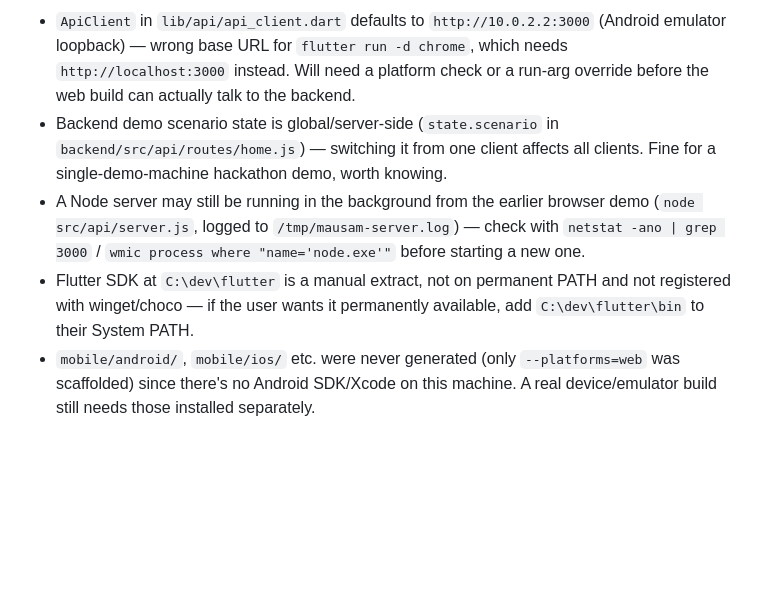
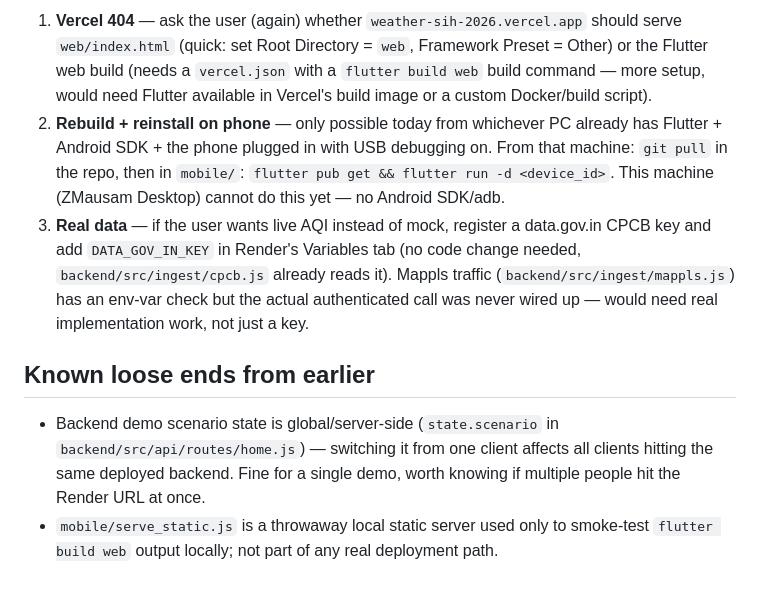
Before and after one commit to Vaibhav6780/Mausam-SIH2026, a Markdown page: CONTEXT.md, the part around one of its changes. Rendered like a GitHub page; blank space fills up the shorter version.

Commit message:
Update session context: Render deploy live, Vercel 404 unresolved
Co-Authored-By: Claude Sonnet 5 <noreply@anthropic.com>
Claude-Session: https://claude.ai/code/session_01QsjY2nQFFCi1z59RjkQT3Q

```diff
--- a/CONTEXT.md
+++ b/CONTEXT.md
@@ -74,20 +80,28 @@ resolve cleanly (this was interrupted mid-command, never got output).
 
-- `ApiClient` in `lib/api/api_client.dart` defaults to `http://10.0.2.2:3000`
-  (Android emulator loopback) — wrong base URL for `flutter run -d chrome`,
-  which needs `http://localhost:3000` instead. Will need a platform check or
-  a run-arg override before the web build can actually talk to the backend.
+1. **Vercel 404** — ask the user (again) whether `weather-sih-2026.vercel.app`
+   should serve `web/index.html` (quick: set Root Directory = `web`,
+   Framework Preset = Other) or the Flutter web build (needs a
+   `vercel.json` with a `flutter build web` build command — more setup,
+   would need Flutter available in Vercel's build image or a custom
+   Docker/build script).
+2. **Rebuild + reinstall on phone** — only possible today from whichever PC
+   already has Flutter + Android SDK + the phone plugged in with USB
+   debugging on. From that machine: `git pull` in the repo, then in
+   `mobile/`: `flutter pub get && flutter run -d <device_id>`. This
+   machine (ZMausam Desktop) cannot do this yet — no Android SDK/adb.
+3. **Real data** — if the user wants live AQI instead of mock, register a
+   data.gov.in CPCB key and add `DATA_GOV_IN_KEY` in Render's Variables
+   tab (no code change needed, `backend/src/ingest/cpcb.js` already reads
+   it). Mappls traffic (`backend/src/ingest/mappls.js`) has an env-var
+   check but the actual authenticated call was never wired up — would need
+   real implementation work, not just a key.
+
+## Known loose ends from earlier
+
 - Backend demo scenario state is global/server-side (`state.scenario` in
   `backend/src/api/routes/home.js`) — switching it from one client affects
-  all clients. Fine for a single-demo-machine hackathon demo, worth knowing.
-- A Node server may still be running in the background from the earlier
-  browser demo (`node src/api/server.js`, logged to
-  `/tmp/mausam-server.log`) — check with
-  `netstat -ano | grep 3000` / `wmic process where "name='node.exe'"`
-  before starting a new one.
-- Flutter SDK at `C:\dev\flutter` is a manual extract, not on permanent
-  PATH and not registered with winget/choco — if the user wants it
-  permanently available, add `C:\dev\flutter\bin` to their System PATH.
-- `mobile/android/`, `mobile/ios/` etc. were never generated (only
-  `--platforms=web` was scaffolded) since there's no Android SDK/Xcode on
-  this machine. A real device/emulator build still needs those installed
-  separately.
+  all clients hitting the same deployed backend. Fine for a single demo,
+  worth knowing if multiple people hit the Render URL at once.
+- `mobile/serve_static.js` is a throwaway local static server used only to
+  smoke-test `flutter build web` output locally; not part of any real
+  deployment path.
```
Also changed, not shown: other parts of CONTEXT.md (+67 -61 lines).
